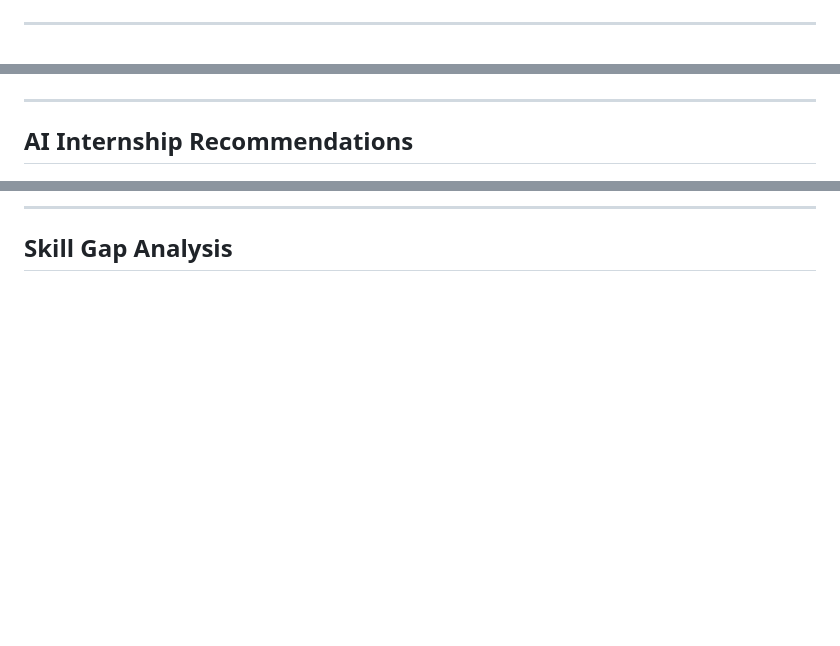
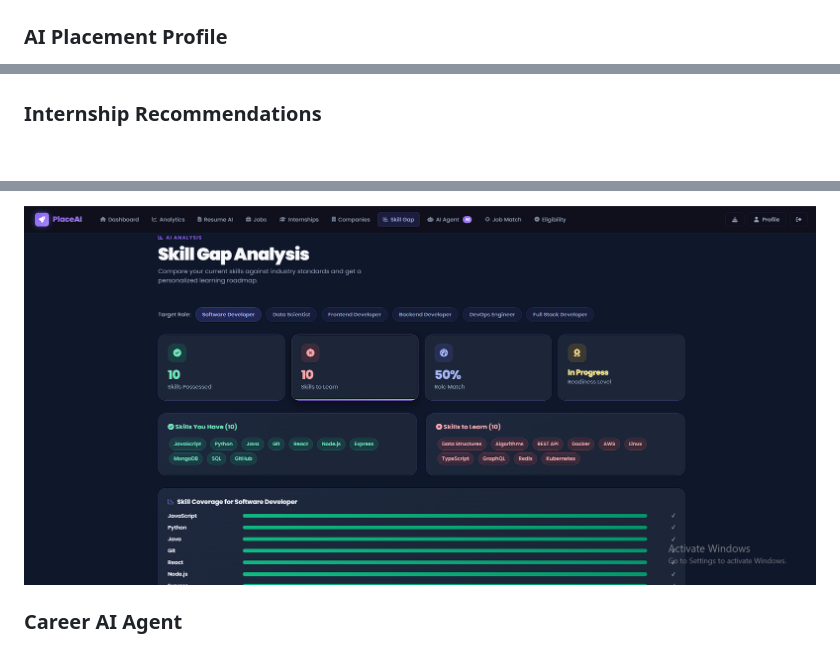
Before and after one commit to shivpalrathod/PlaceAI---AI-powered-Placement-Intelligence-Platform, a Markdown page: README.md, 3 parts joined by grey strips. Drawn GitHub-style; blank space fills up the shorter version.

```diff
--- a/README.md
+++ b/README.md
@@ -278,5 +276,5 @@ Automatically evaluates eligibility based on:
 
 ![Analytics](screenshots/analytics.png)
 
----
+### AI Placement Profile
 
@@ -290,9 +284,7 @@ Automatically evaluates eligibility based on:
 
 ![Jobs](screenshots/jobs.png)
 
----
-
-## AI Internship Recommendations
+### Internship Recommendations
 
 ![Internships](screenshots/internships.png)
 
@@ -304,5 +296,5 @@ Automatically evaluates eligibility based on:
 
----
+![Skill Gap Analysis](screenshots/skill-gap.png)
 
-## Skill Gap Analysis
+### Career AI Agent
 
```
Also changed, not shown: other parts of README.md (+12 -28 lines).
